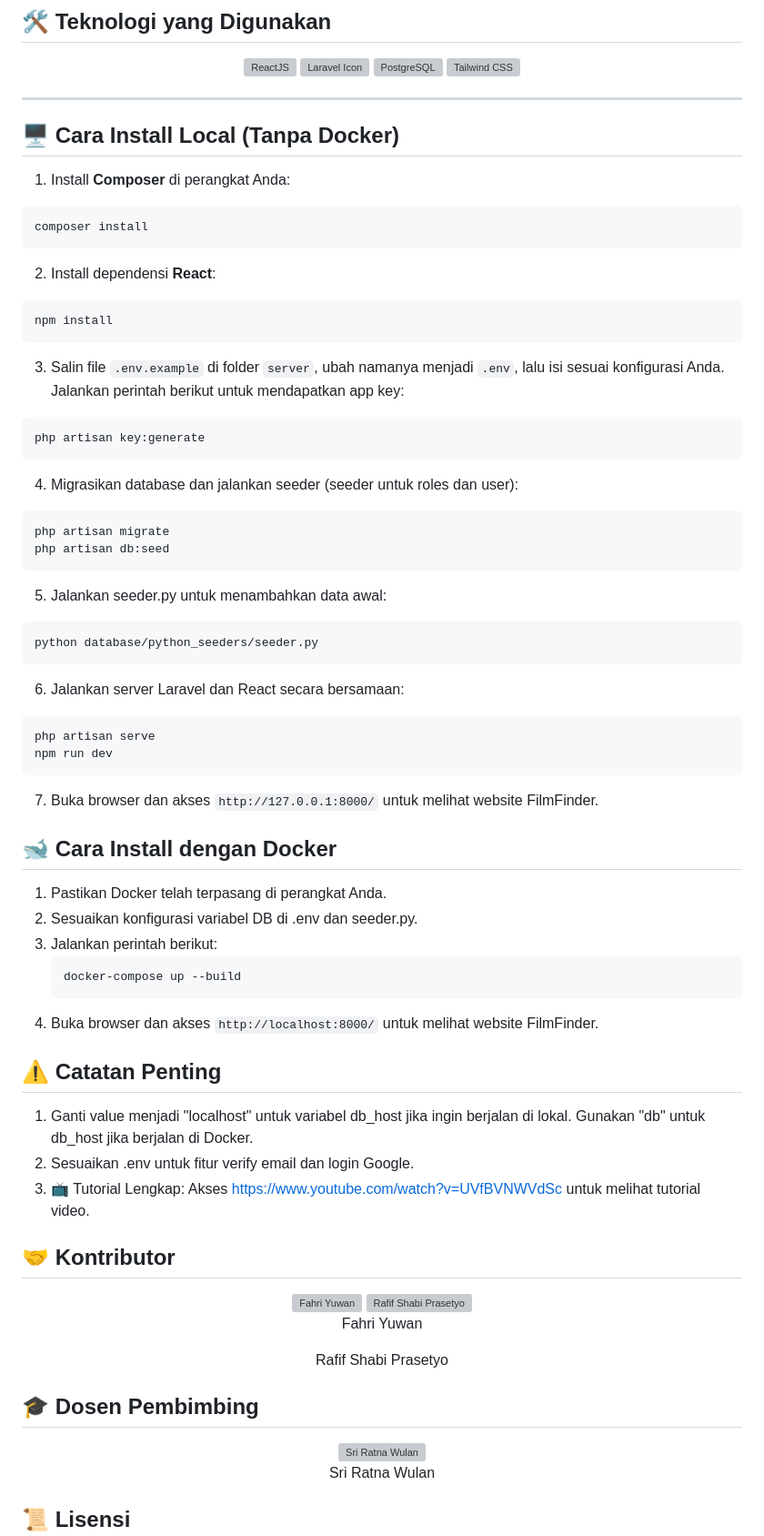
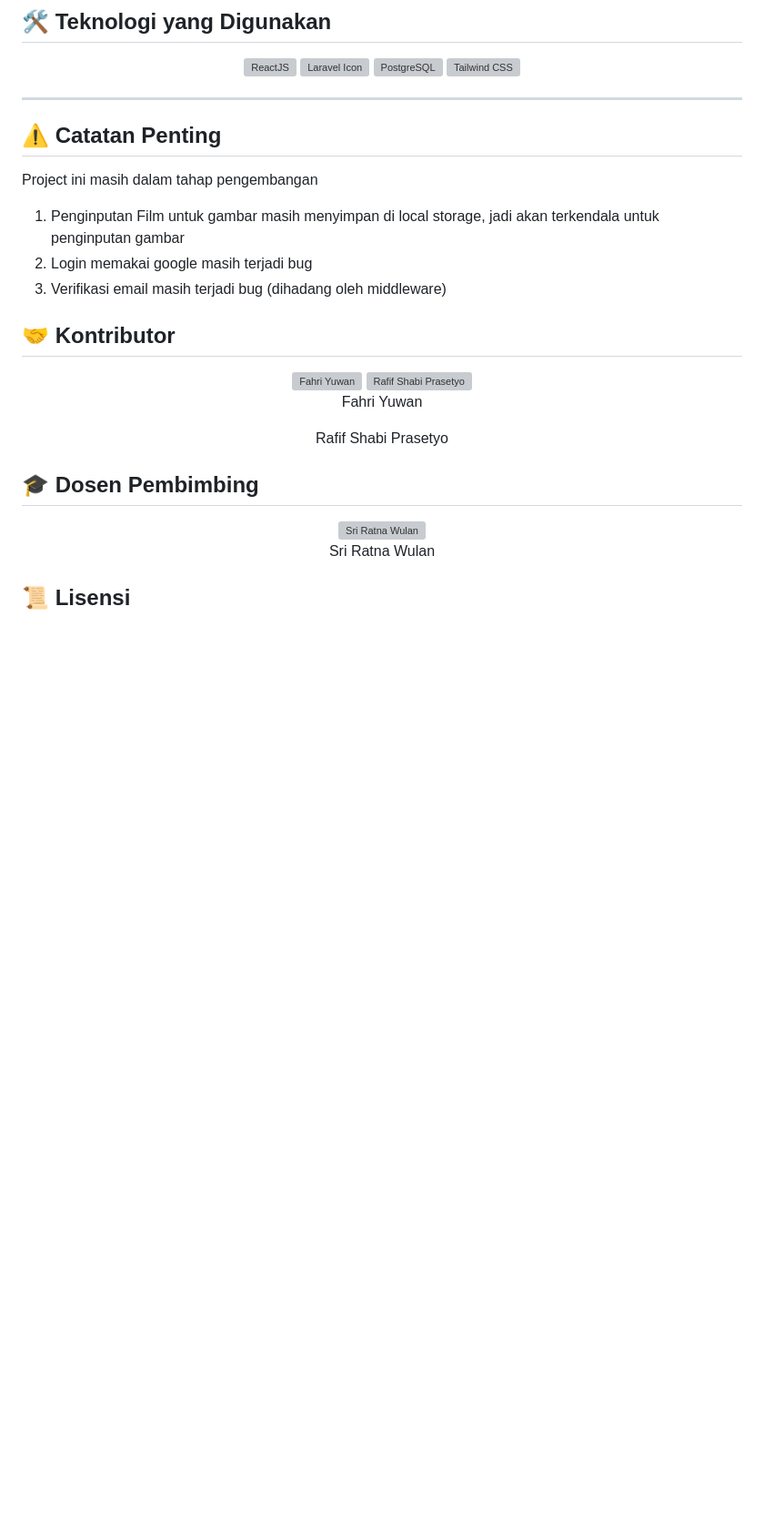
Before and after one commit to FahriYuwan/WebsiteFilmFinderHosting, a Markdown page: README.md, the part around one of its changes. Shown at 91% size. Rendered like a GitHub page; blank space fills up the shorter version; grey boxes are pictures that could not be loaded.

````diff
--- a/README.md
+++ b/README.md
@@ -73,57 +77,15 @@ Platform ini dirancang untuk mempermudah pengguna dalam:
 
 ---
 
-## 🖥️ **Cara Install Local (Tanpa Docker)**
 
-1. Install **Composer** di perangkat Anda:
-  ```bash
-  composer install
-  ```
-
-2. Install dependensi **React**:
-  ```bash
-  npm install
-  ```
-
-3. Salin file `.env.example` di folder `server`, ubah namanya menjadi `.env`, lalu isi sesuai konfigurasi Anda.
-  Jalankan perintah berikut untuk mendapatkan app key:
-  ```bash
-  php artisan key:generate
-  ```
-
-4. Migrasikan database dan jalankan seeder (seeder untuk roles dan user):
-  ```bash
-  php artisan migrate
-  php artisan db:seed
-  ```
-
-5. Jalankan seeder.py untuk menambahkan data awal:
-  ```bash
-  python database/python_seeders/seeder.py
-  ```
-
-6. Jalankan server Laravel dan React secara bersamaan:
-  ```bash
-  php artisan serve
-  npm run dev
-  ```
-
-7. Buka browser dan akses `http://127.0.0.1:8000/` untuk melihat website FilmFinder.
-
-## 🐋 **Cara Install dengan Docker**
-
-1. Pastikan Docker telah terpasang di perangkat Anda.
-2. Sesuaikan konfigurasi variabel DB di .env dan seeder.py.
-3. Jalankan perintah berikut:
-    ```bash
-    docker-compose up --build
-4. Buka browser dan akses `http://localhost:8000/` untuk melihat website FilmFinder.
 
 ## ⚠️ **Catatan Penting**
-1. Ganti value menjadi "localhost" untuk variabel db_host jika ingin berjalan di lokal. Gunakan "db" untuk db_host jika berjalan di Docker.
-2. Sesuaikan .env untuk fitur verify email dan login Google.
-3. 📺 Tutorial Lengkap:
-Akses https://www.youtube.com/watch?v=UVfBVNWVdSc untuk melihat tutorial video.
+Project ini masih dalam tahap pengembangan
+1. Penginputan Film untuk gambar masih menyimpan di local storage, jadi akan terkendala untuk penginputan gambar
+2. Login memakai google masih terjadi bug
+3. Verifikasi email masih terjadi bug (dihadang oleh middleware)
+
+
 
 ## 🤝 Kontributor
 <div align="center"> <a href="https://github.com/FahriYuwan"> <img src="https://avatars.githubusercontent.com/u/130884349?v=4" width="100" alt="Fahri Yuwan" style="border-radius: 50%; border: 2px solid #ffd700;" /></a> <a href="https://github.com/RafifShabi"> <img src="https://avatars.githubusercontent.com/u/72936629?v=4" width="100" alt="Rafif Shabi Prasetyo" style="border-radius: 50%; border: 2px solid #ffd700;" /> </a> </div>
````
Also changed, not shown: other parts of README.md (+5 -1 lines).
